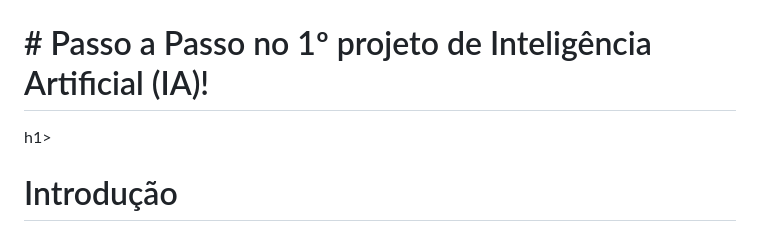
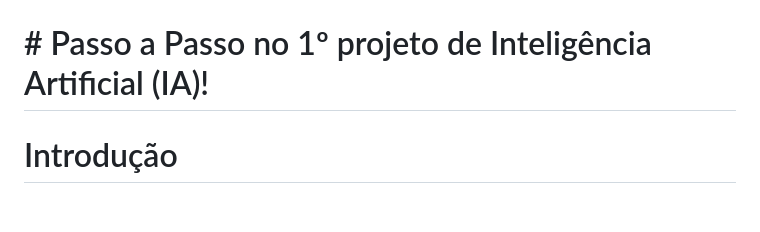
Before and after one commit to EAILAB-IFSP/Roteiro_ML_Edge_Impulse, a Markdown page: README.md, the part around the change. GitHub-like rendering; blank space fills up the shorter version.

```diff
--- a/README.md
+++ b/README.md
@@ -1,6 +1,6 @@
 <img src="Logo_Dourado.jpg" class="center" style="width:50%">
 
-<h1># Passo a Passo no 1º projeto de Inteligência Artificial (IA)!</h1>h1>
+<h1># Passo a Passo no 1º projeto de Inteligência Artificial (IA)!</h1>
 
 # Introdução
 
```
